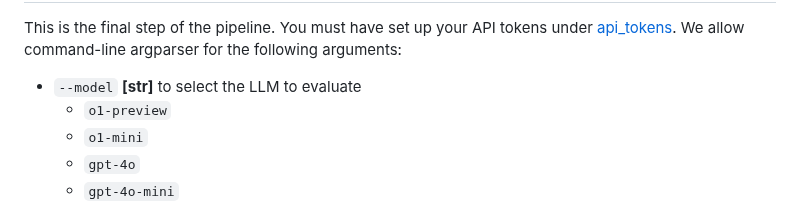
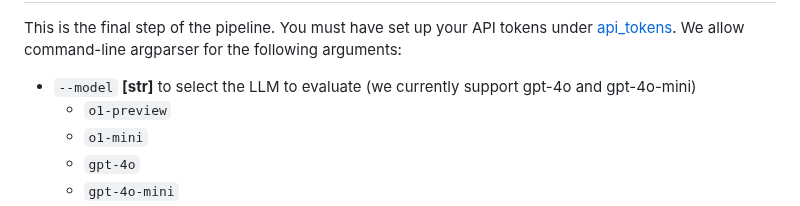
Before and after one commit to bowen-upenn/PersonaMem, a Markdown page: README.md, the part around the change. Rendered like a GitHub page.

````diff
--- a/README.md
+++ b/README.md
@@ -105,7 +105,7 @@ The block concatenation must be performed after the Q&As are generated. We allow
 
 This is the final step of the pipeline. You must have set up your API tokens under [api_tokens](api_tokens). We allow command-line argparser for the following arguments:
 
-- ```--model``` **[str]** to select the LLM to evaluate
+- ```--model``` **[str]** to select the LLM to evaluate (we currently support gpt-4o and gpt-4o-mini)
   - ```o1-preview```
   - ```o1-mini```
   - ```gpt-4o```
````
